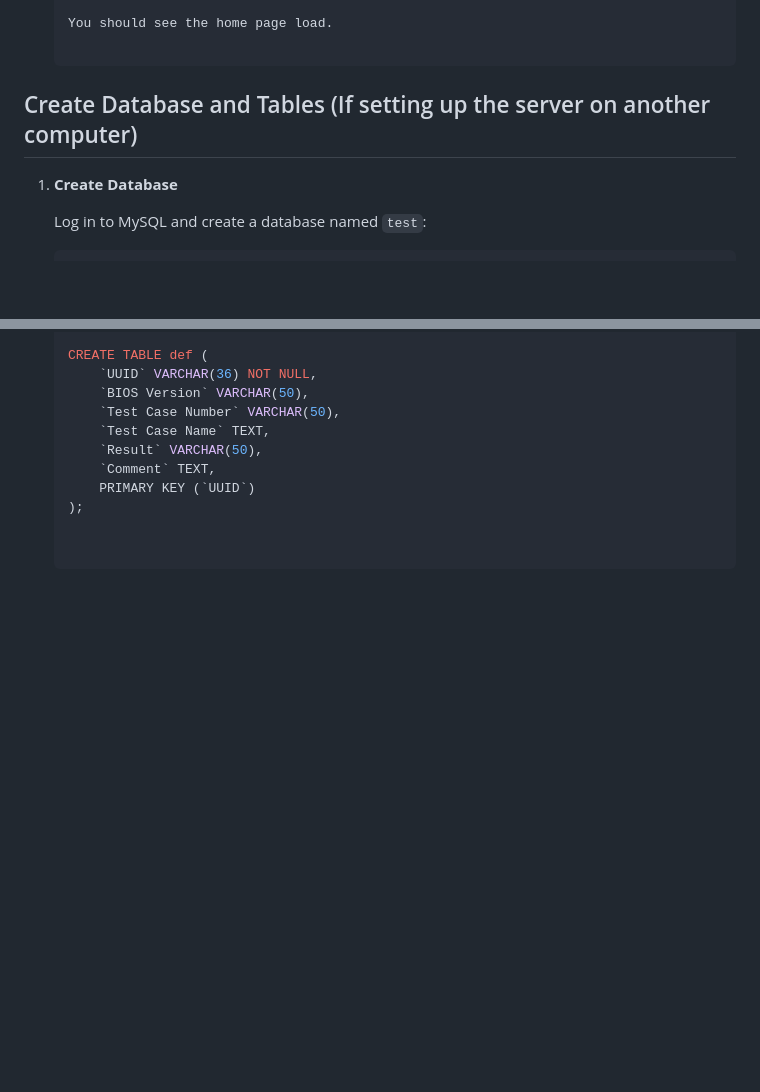
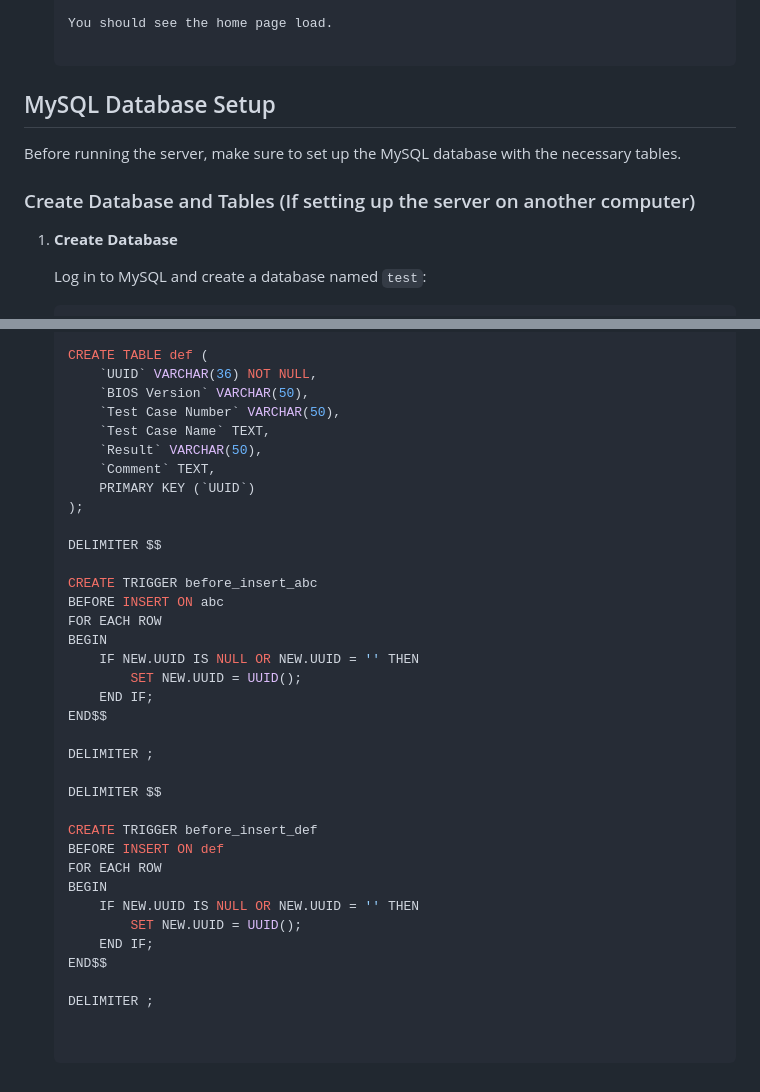
Before and after one commit to A854949/Test-Case-Prioritization, a Markdown page: README.md, 2 parts joined by grey strips. GitHub-like rendering; blank space fills up the shorter version.

```diff
--- a/README.md
+++ b/README.md
@@ -40,7 +40,11 @@ This system is a Flask-based web application that provides test report managemen
 
    You should see the home page load.
 
-## Create Database and Tables (If setting up the server on another computer)
+## MySQL Database Setup
+
+Before running the server, make sure to set up the MySQL database with the necessary tables.
+
+### Create Database and Tables (If setting up the server on another computer)
 
 1. **Create Database**
 
@@ -116,3 +120,29 @@ This system is a Flask-based web application that provides test report managemen
        `Comment` TEXT,
        PRIMARY KEY (`UUID`)
    );
+
+   DELIMITER $$
+
+   CREATE TRIGGER before_insert_abc
+   BEFORE INSERT ON abc
+   FOR EACH ROW
+   BEGIN
+       IF NEW.UUID IS NULL OR NEW.UUID = '' THEN
+           SET NEW.UUID = UUID();
+       END IF;
+   END$$
+
+   DELIMITER ;
+
+   DELIMITER $$
+
+   CREATE TRIGGER before_insert_def
+   BEFORE INSERT ON def
+   FOR EACH ROW
+   BEGIN
+       IF NEW.UUID IS NULL OR NEW.UUID = '' THEN
+           SET NEW.UUID = UUID();
+       END IF;
+   END$$
+
+   DELIMITER ;
```
